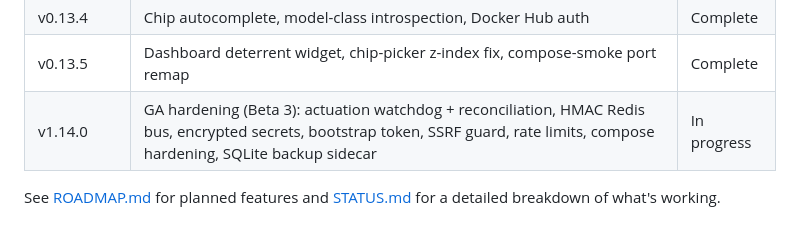
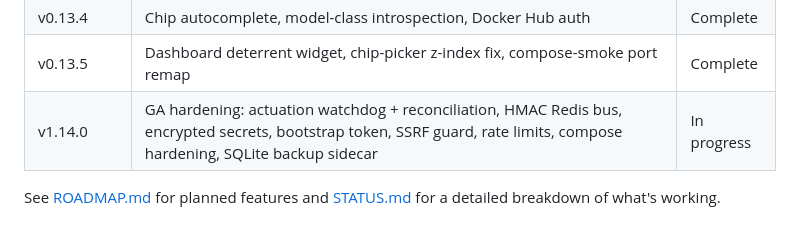
Before and after one commit to sentania-labs/scarguard, a Markdown page: README.md, the part around the change. Drawn GitHub-style.

Commit message:
Fix formatting in version 1.14.0 description

```diff
--- a/README.md
+++ b/README.md
@@ -736,6 +736,6 @@ Auto-scroll and pause/resume controls keep the stream readable during a high-vol
 | v0.13.3 | Per-camera deterrent scoping, confidence thresholds, UI tabs, latency instrumentation | Complete |
 | v0.13.4 | Chip autocomplete, model-class introspection, Docker Hub auth | Complete |
 | v0.13.5 | Dashboard deterrent widget, chip-picker z-index fix, compose-smoke port remap | Complete |
-| v1.14.0 | GA hardening (Beta 3): actuation watchdog + reconciliation, HMAC Redis bus, encrypted secrets, bootstrap token, SSRF guard, rate limits, compose hardening, SQLite backup sidecar | In progress |
+| v1.14.0 | GA hardening: actuation watchdog + reconciliation, HMAC Redis bus, encrypted secrets, bootstrap token, SSRF guard, rate limits, compose hardening, SQLite backup sidecar | In progress |
 
 See [ROADMAP.md](ROADMAP.md) for planned features and [STATUS.md](STATUS.md) for a detailed breakdown of what's working.
```
